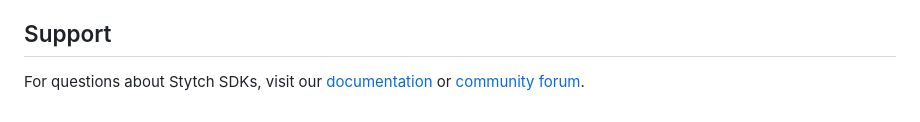
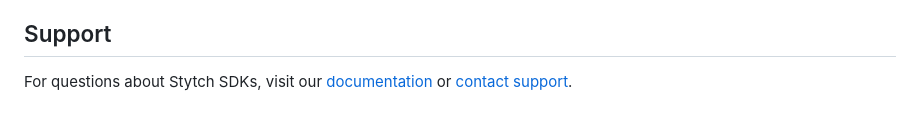
Before and after one commit to stytchauth/stytch-all-examples, a Markdown page: README.md, the part around the change. Rendered like a GitHub page.

```diff
--- a/README.md
+++ b/README.md
@@ -141,4 +141,4 @@ All implementations demonstrate the following Stytch SDK capabilities:
 
 ## Support
 
-For questions about Stytch SDKs, visit our [documentation](https://stytch.com/docs) or [community forum](https://community.stytch.com/).
+For questions about Stytch SDKs, visit our [documentation](https://stytch.com/docs) or [contact support](https://stytch.com/docs/resources/get-support).
```
